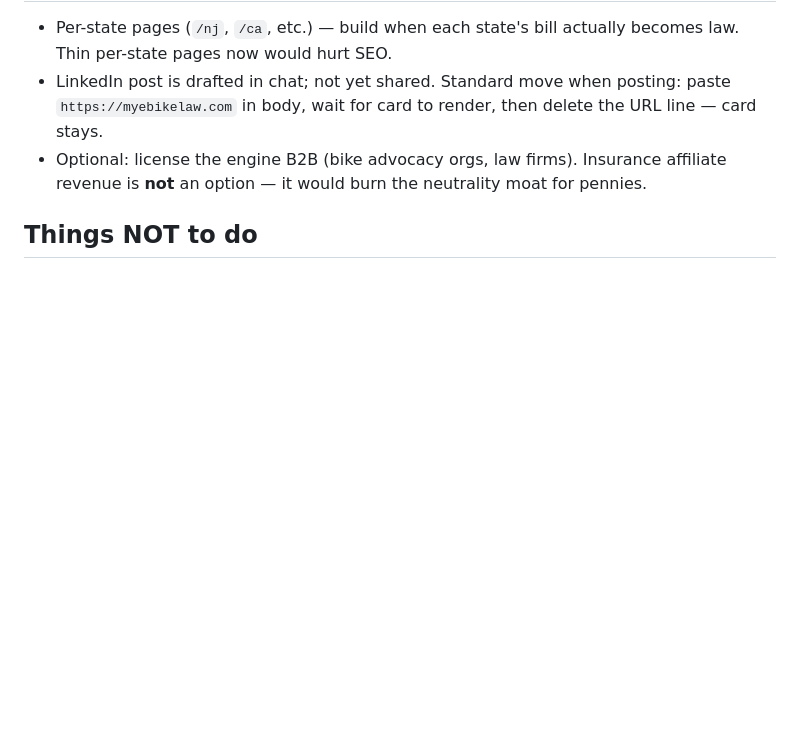
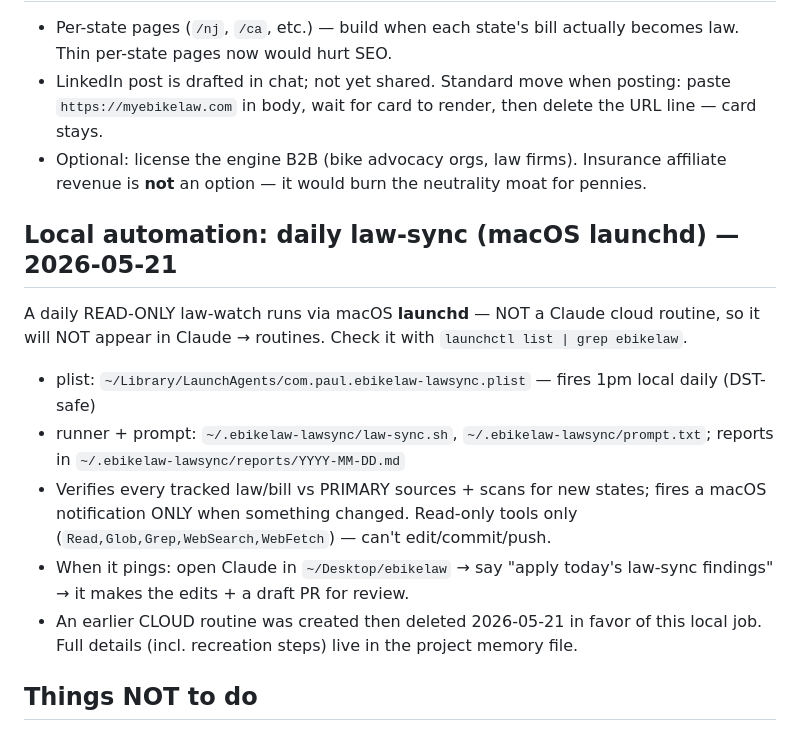
Before and after one commit to somekidpaul/myebikelaw, a Markdown page: SESSION_HANDOFF.md, the part around the change. Drawn GitHub-style; blank space fills up the shorter version.

Commit message:
Document the local launchd law-sync job for future sessions
It's a macOS launchd job (not a Claude cloud routine), so it's invisible
to the routines UI — record where it lives, how to check it, and the
"apply today's findings" workflow so any future session can find it.

Co-Authored-By: Claude Opus 4.7 <noreply@anthropic.com>

```diff
--- a/SESSION_HANDOFF.md
+++ b/SESSION_HANDOFF.md
@@ -90,6 +90,16 @@ Newest first. Use these as bookmarks if you need to trace why something is the w
 - LinkedIn post is drafted in chat; not yet shared. Standard move when posting: paste `https://myebikelaw.com` in body, wait for card to render, then delete the URL line — card stays.
 - Optional: license the engine B2B (bike advocacy orgs, law firms). Insurance affiliate revenue is **not** an option — it would burn the neutrality moat for pennies.
 
+## Local automation: daily law-sync (macOS launchd) — 2026-05-21
+
+A daily READ-ONLY law-watch runs via macOS **launchd** — NOT a Claude cloud routine, so it will NOT appear in Claude → routines. Check it with `launchctl list | grep ebikelaw`.
+
+- plist: `~/Library/LaunchAgents/com.paul.ebikelaw-lawsync.plist` — fires 1pm local daily (DST-safe)
+- runner + prompt: `~/.ebikelaw-lawsync/law-sync.sh`, `~/.ebikelaw-lawsync/prompt.txt`; reports in `~/.ebikelaw-lawsync/reports/YYYY-MM-DD.md`
+- Verifies every tracked law/bill vs PRIMARY sources + scans for new states; fires a macOS notification ONLY when something changed. Read-only tools only (`Read,Glob,Grep,WebSearch,WebFetch`) — can't edit/commit/push.
+- When it pings: open Claude in `~/Desktop/ebikelaw` → say "apply today's law-sync findings" → it makes the edits + a draft PR for review.
+- An earlier CLOUD routine was created then deleted 2026-05-21 in favor of this local job. Full details (incl. recreation steps) live in the project memory file.
+
 ## Things NOT to do
 
 - Don't add affiliate links to carrier listings (load-bearing for trust; explicit "no affiliate links" in hero + footer + carrier directory text)
```
